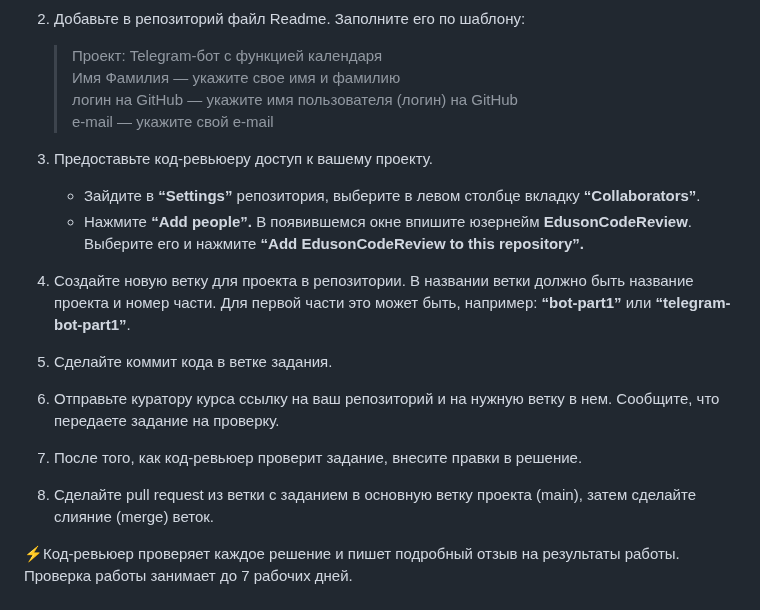
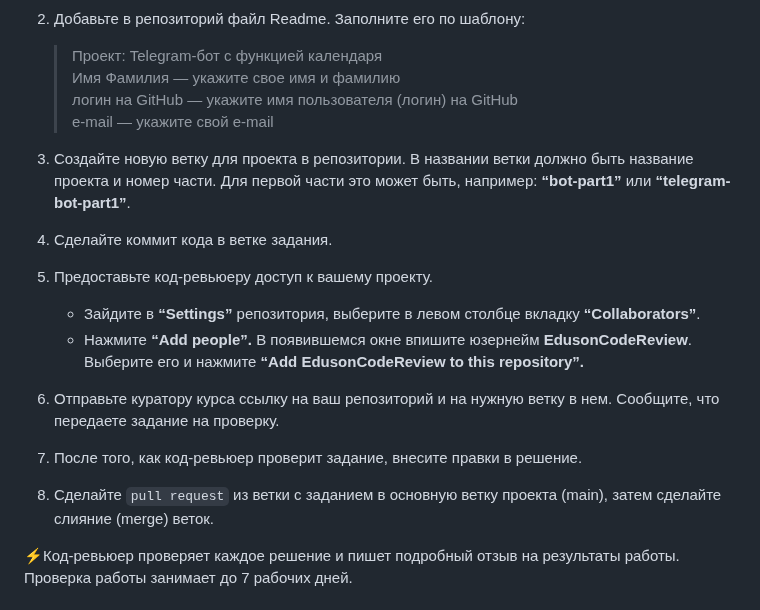
Before and after one commit to tsirina2/Python_TelegramBot_Tsareva, a Markdown page: README.md, the part around the change. Rendered like a GitHub page.

```diff
--- a/README.md
+++ b/README.md
@@ -17,14 +17,14 @@
     > Имя Фамилия — укажите свое имя и фамилию <br>
     > логин на GitHub — укажите имя пользователя (логин) на GitHub <br>
     > e-mail — укажите свой e-mail
-4. Предоставьте код-ревьюеру доступ к вашему проекту.
+4. Создайте новую ветку для проекта в репозитории. В названии ветки должно быть название проекта и номер части. Для первой части это может быть, например: **“bot-part1”** или **“telegram-bot-part1”**.
+5. Сделайте коммит кода в ветке задания.
+6. Предоставьте код-ревьюеру доступ к вашему проекту.
     - Зайдите в **“Settings”** репозитория, выберите в левом столбце вкладку **“Collaborators”**.
     - Нажмите **“Add people”.** В появившемся окне впишите юзернейм **EdusonCodeReview**. Выберите его и нажмите **“Add EdusonCodeReview to this repository”.**
-5. Создайте новую ветку для проекта в репозитории. В названии ветки должно быть название проекта и номер части. Для первой части это может быть, например: **“bot-part1”** или **“telegram-bot-part1”**.
-6. Сделайте коммит кода в ветке задания.
 7. Отправьте куратору курса ссылку на ваш репозиторий и на нужную ветку в нем. Сообщите, что передаете задание на проверку.
 8. После того, как код-ревьюер проверит задание, внесите правки в решение.
-9. Сделайте pull request из ветки с заданием в основную ветку проекта (main), затем сделайте слияние (merge) веток.
+9. Сделайте `pull request` из ветки с заданием в основную ветку проекта (main), затем сделайте слияние (merge) веток.
 <p><aside>
 ⚡Код-ревьюер проверяет каждое решение и пишет подробный отзыв на результаты работы. Проверка работы занимает до 7 рабочих дней.
 </aside></p>
```
